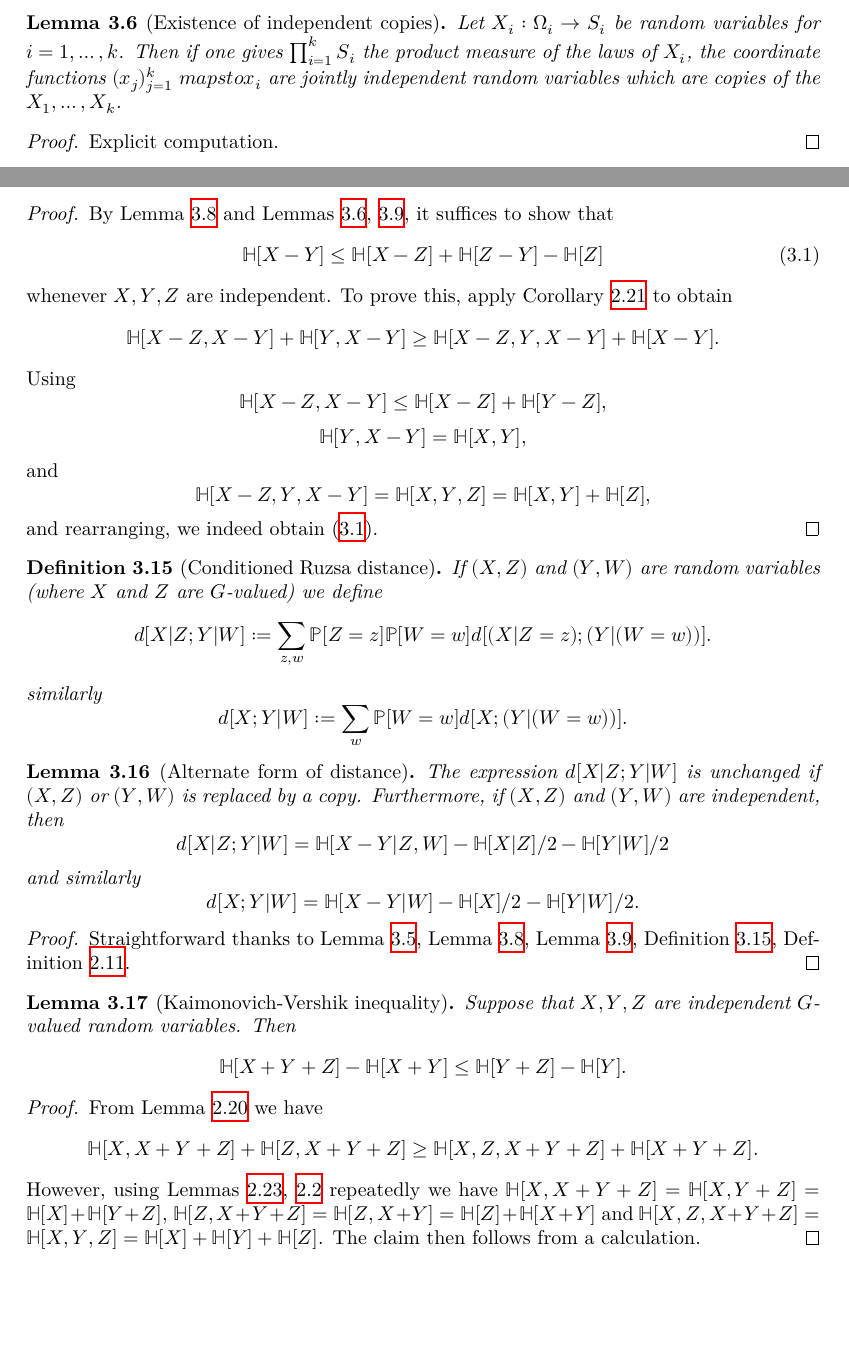
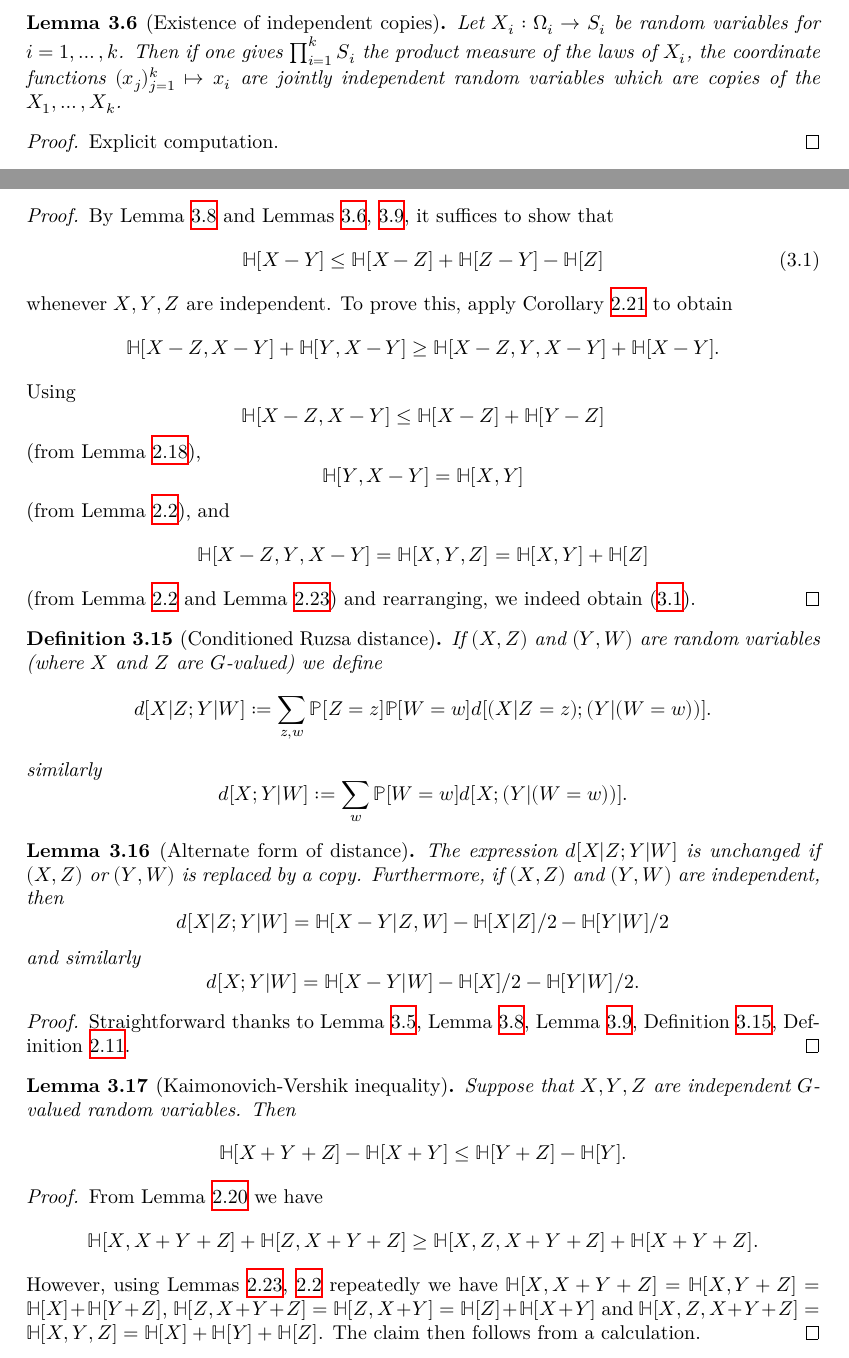
Before and after one commit to teorth/pfr, a LaTeX document (blueprint/src/print.tex, which reads blueprint/src/chapter/distance.tex): two parts of pages 8 and 9 of 24, joined at a grey line, cut so that both start at the same text, the shorter picture padded with empty space. Compiled offline with XeLaTeX.

Commit message:
cleaning up blueprint

```diff
--- a/blueprint/src/chapter/distance.tex
+++ b/blueprint/src/chapter/distance.tex
@@ -60,8 +60,8 @@ One random variable is said to be a copy of another if they have the same distri
 
 \begin{lemma}[Existence of independent copies]\label{independent-exist}
   \uses{independent-def}
-  \lean{ProbabilityTheory.independent_copies}
-  Let $X_i : \Omega_i \to S_i$ be random variables for $i=1,\dots,k$.  Then if one gives $\prod_{i=1}^k S_i$ the product measure of the laws of $X_i$, the coordinate functions $(x_j)_{j=1}^k\ mapsto x_i$ are jointly independent random variables which are copies of the $X_1,\dots,X_k$.
+  \lean{ProbabilityTheory.independent_copies, ProbabilityTheory.independent_copies'} \leanok
+  Let $X_i : \Omega_i \to S_i$ be random variables for $i=1,\dots,k$.  Then if one gives $\prod_{i=1}^k S_i$ the product measure of the laws of $X_i$, the coordinate functions $(x_j)_{j=1}^k \mapsto x_i$ are jointly independent random variables which are copies of the $X_1,\dots,X_k$.
 \end{lemma}
 
 \begin{proof} Explicit computation.
@@ -139,14 +139,17 @@ $$  \bbH[X-Y] - \bbH[X], \bbH[X-Y] - \bbH[Y] \leq 2d[X;Y].$$
 $$ d[X;Y] \leq d[X;Z] + d[Z;Y].$$
 \end{lemma}
 
-\begin{proof}\uses{conditional-nonneg,subadditive, relabeled-entropy, additive, ruz-indep} By Lemma \ref{ruz-copy} and Lemmas \ref{independent-exist}, \ref{ruz-indep}, it suffices to show that
+\begin{proof}\uses{alt-submodularity,subadditive, relabeled-entropy, add-entropy, ruz-indep} By Lemma \ref{ruz-copy} and Lemmas \ref{independent-exist}, \ref{ruz-indep}, it suffices to show that
 \begin{equation}\label{submod-explicit} \bbH[X - Y] \leq \bbH[X-Z] + \bbH[Z-Y] - \bbH[Z]\end{equation}
 whenever $X, Y, Z$ are independent. To prove this, apply Corollary \ref{alt-submodularity} to obtain
 \[ \bbH[X - Z, X - Y] + \bbH[Y, X - Y] \geq \bbH[X - Z, Y, X - Y] + \bbH[X - Y].\]
 Using
-\[ \bbH[X - Z, X - Y] \leq \bbH[X - Z] + \bbH[Y - Z],\]
-\[ \bbH[Y, X - Y] = \bbH[X, Y], \] and
-\[ \bbH[X - Z, Y, X - Y] = \bbH[X, Y, Z] = \bbH[X, Y] + \bbH[Z],\] and rearranging, we indeed obtain~\eqref{submod-explicit}.
+\[ \bbH[X - Z, X - Y] \leq \bbH[X - Z] + \bbH[Y - Z]\]
+(from Lemma \ref{subadditive}),
+\[ \bbH[Y, X - Y] = \bbH[X, Y] \]
+(from Lemma \ref{relabeled-entropy}), and
+\[ \bbH[X - Z, Y, X - Y] = \bbH[X, Y, Z] = \bbH[X, Y] + \bbH[Z]\]
+(from Lemma \ref{relabeled-entropy} and Lemma \ref{add-entropy}) and rearranging, we indeed obtain~\eqref{submod-explicit}.
 \end{proof}
 
 \begin{definition}[Conditioned Ruzsa distance]\label{cond-dist-def}
@@ -179,7 +181,7 @@ Suppose that $X, Y, Z$ are independent $G$-valued random variables. Then
 \]
 \end{lemma}
 
-\begin{proof}\uses{submodularity, additive, relabeled-entropy}
+\begin{proof}\uses{submodularity, add-entropy, relabeled-entropy}
 From Lemma \ref{submodularity} we have
 $$ \bbH[X, X+Y+Z] + \bbH[Z, X+Y+Z] \geq \bbH[X, Z, X+Y+Z] + \bbH[X+Y+Z].$$
 However, using Lemmas \ref{add-entropy}, \ref{relabeled-entropy} repeatedly we have $\bbH[X, X+Y+Z] = \bbH[X, Y+Z] = \bbH[X] + \bbH[Y+Z]$, $\bbH[Z, X+Y + Z] = \bbH[Z, X+Y] = \bbH[Z] + \bbH[X+Y]$ and $\bbH[X, Z, X+Y+Z] = \bbH[X, Y, Z] = \bbH[X] + \bbH[Y] + \bbH[Z]$.  The claim then follows from a calculation.
```
Also changed, not shown: blueprint/src/chapter/distance.tex (13 more changed lines), 1 other file.
